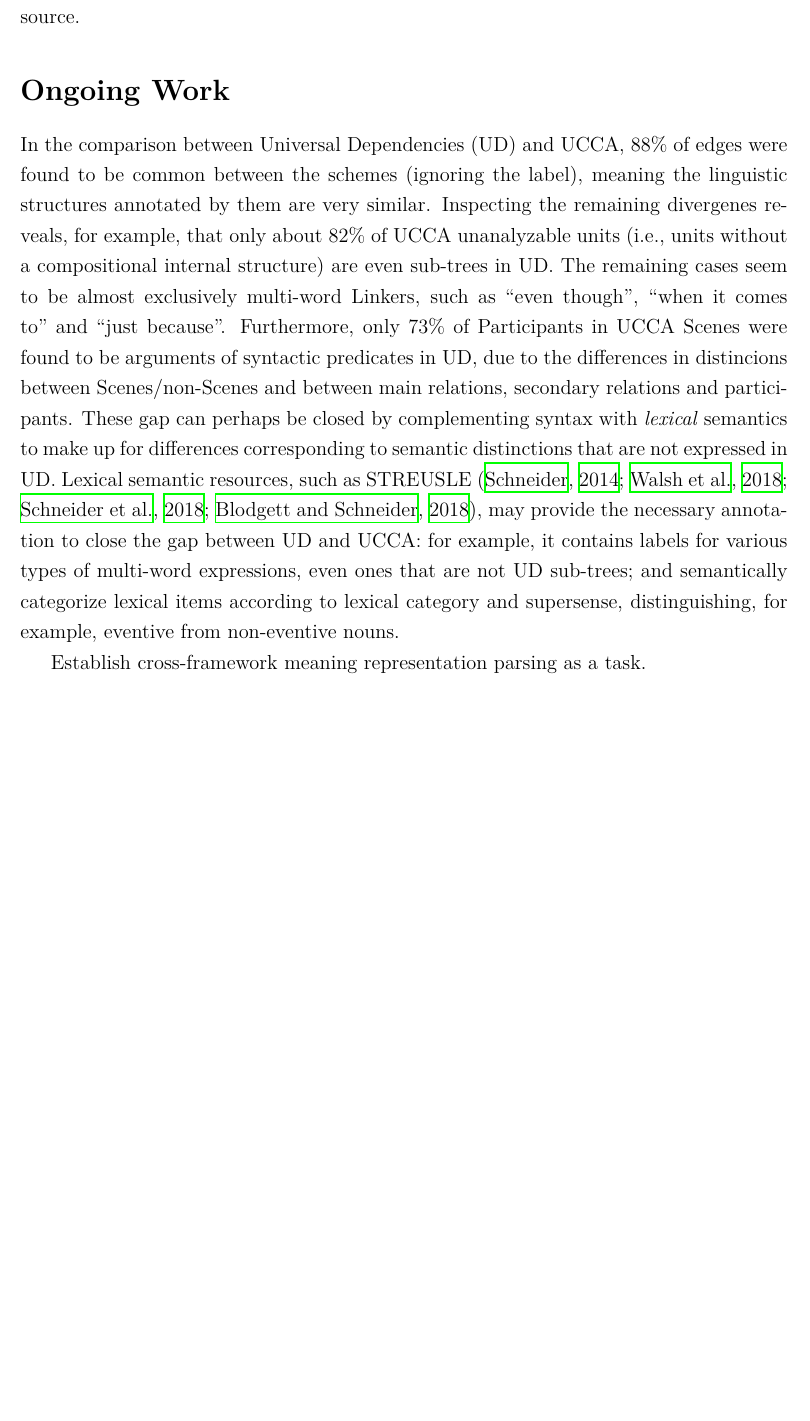
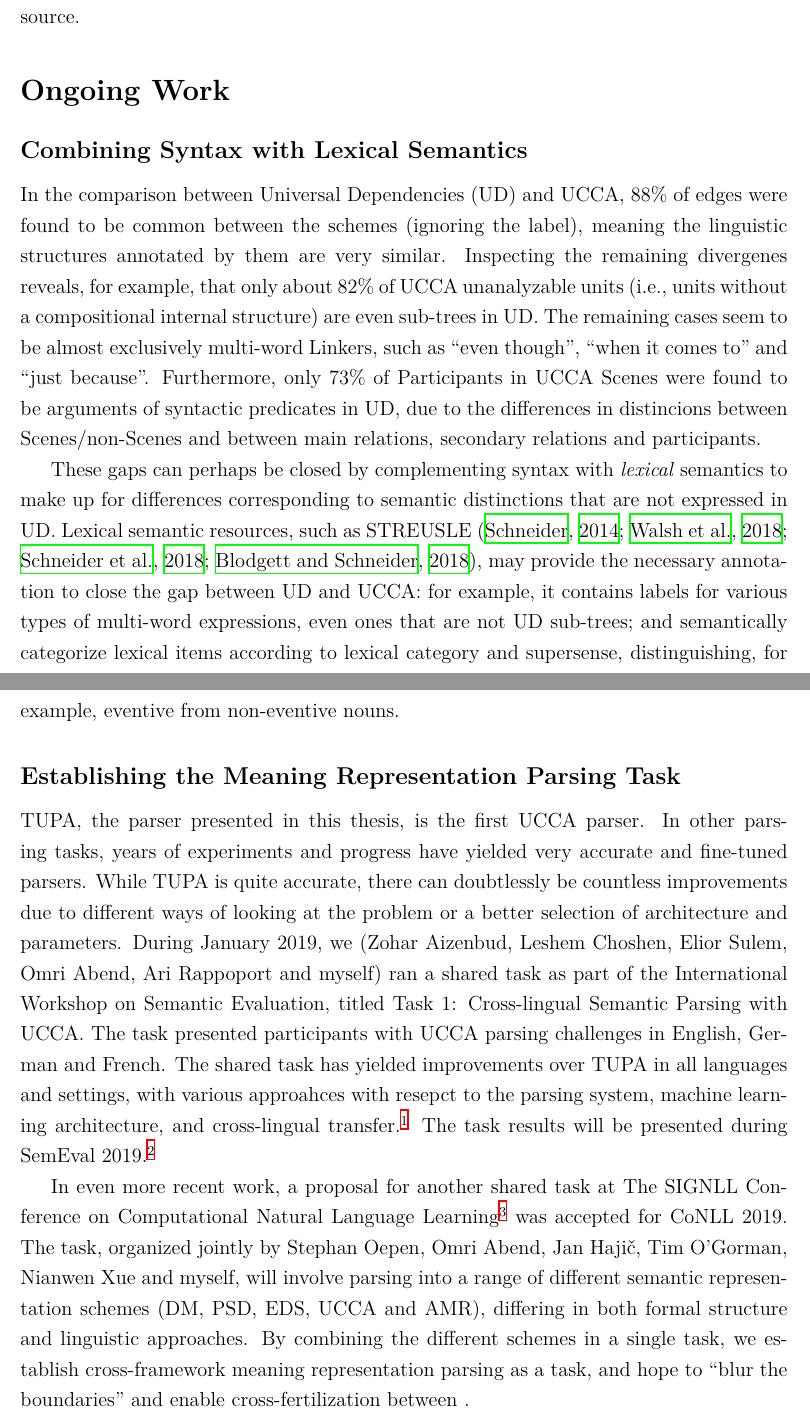
Before and after one commit to danielhers/phd, a LaTeX thesis (thesis.tex): part of page 67 of 89 before the commit and two parts of pages 67 and 68 of 89 after it, the two joined at a grey line, cut so that both start at the same text, the shorter picture padded with empty space. Compiled offline with XeLaTeX.

Commit message:
shared task

```diff
--- a/thesis.tex
+++ b/thesis.tex
@@ -601,6 +601,8 @@ semantically similar to the source.
 
 \section*{Ongoing Work}
 
+\subsection*{Combining Syntax with Lexical Semantics}
+
 In the comparison between Universal Dependencies (UD) and UCCA,
 88\% of edges were found to be common between the schemes (ignoring the label),
 meaning the linguistic structures annotated by them are very similar.
@@ -612,7 +614,8 @@ such as ``even though'', ``when it comes to'' and ``just because''.
 Furthermore, only 73\% of Participants in UCCA Scenes were found to be arguments
 of syntactic predicates in UD, due to the differences in distincions between
 Scenes/non-Scenes and between main relations, secondary relations and participants.
-These gap can perhaps be closed
+
+These gaps can perhaps be closed
 by complementing syntax with \textit{lexical} semantics to make up for differences
 corresponding to semantic distinctions that are not expressed in UD.
 Lexical semantic resources, such as STREUSLE
@@ -623,7 +626,40 @@ even ones that are not UD sub-trees;
 and semantically categorize lexical items according to lexical category and
 supersense, distinguishing, for example, eventive from non-eventive nouns.
 
-Establish cross-framework meaning representation parsing as a task.
+\subsection*{Establishing the Meaning Representation Parsing Task}
+
+TUPA, the parser presented in this thesis, is the first UCCA parser.
+In other parsing tasks, years of experiments and progress have yielded very
+accurate and fine-tuned parsers.
+While TUPA is quite accurate, there can doubtlessly be countless improvements
+due to different ways of looking at the problem or a better selection of architecture
+and parameters.
+During January 2019, we (Zohar Aizenbud, Leshem Choshen, Elior Sulem, Omri Abend,
+Ari Rappoport and myself) ran a shared task as part of the
+International Workshop on Semantic Evaluation, titled
+Task 1: Cross-lingual Semantic Parsing with UCCA.
+The task presented participants with UCCA parsing challenges
+in English, German and French.
+The shared task has yielded improvements over TUPA
+in all languages and settings,
+with various approahces with resepct to the parsing system,
+machine learning architecture, and cross-lingual
+transfer.\footnote{\url{https://competitions.codalab.org/competitions/19160}}
+The task results will be presented during SemEval
+2019.\footnote{\url{http://alt.qcri.org/semeval2019/}}
+
+In even more recent work, a proposal for another shared task at
+The SIGNLL Conference on Computational Natural Language
+Learning\footnote{\url{http://www.conll.org/}} was accepted for CoNLL 2019.
+The task, organized jointly by Stephan Oepen, Omri Abend, Jan Haji\v{c},
+Tim O'Gorman, Nianwen Xue and myself,
+will involve parsing into a range of different semantic representation schemes
+(DM, PSD, EDS, UCCA and AMR), differing in both formal structure and linguistic
+approaches.
+By combining the different schemes in a single task, we
+establish cross-framework meaning representation parsing as a task,
+and hope to ``blur the boundaries'' and enable cross-fertilization between
+.
 
 Long term goal: learning semantic parsing as a means to learn language.
 
```
